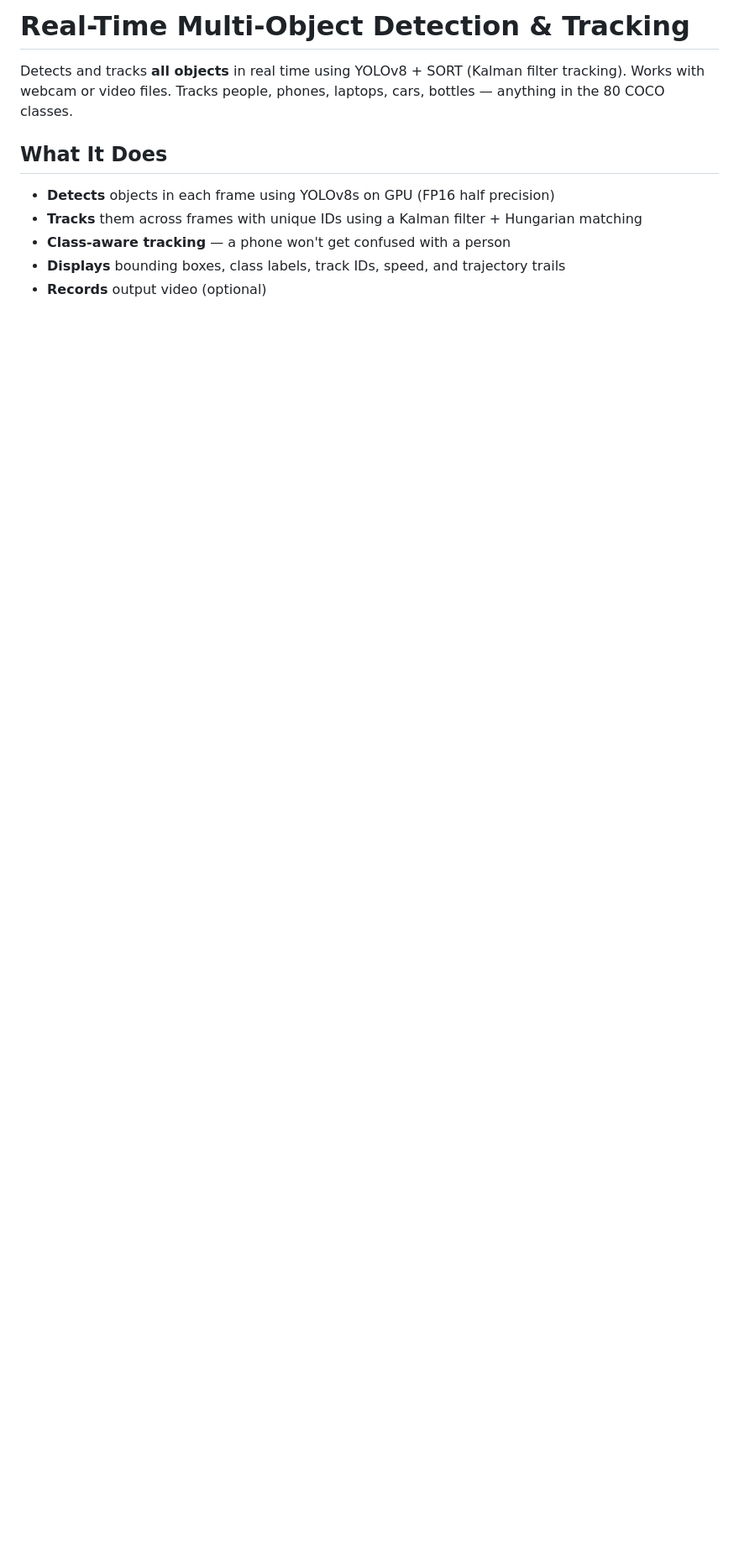
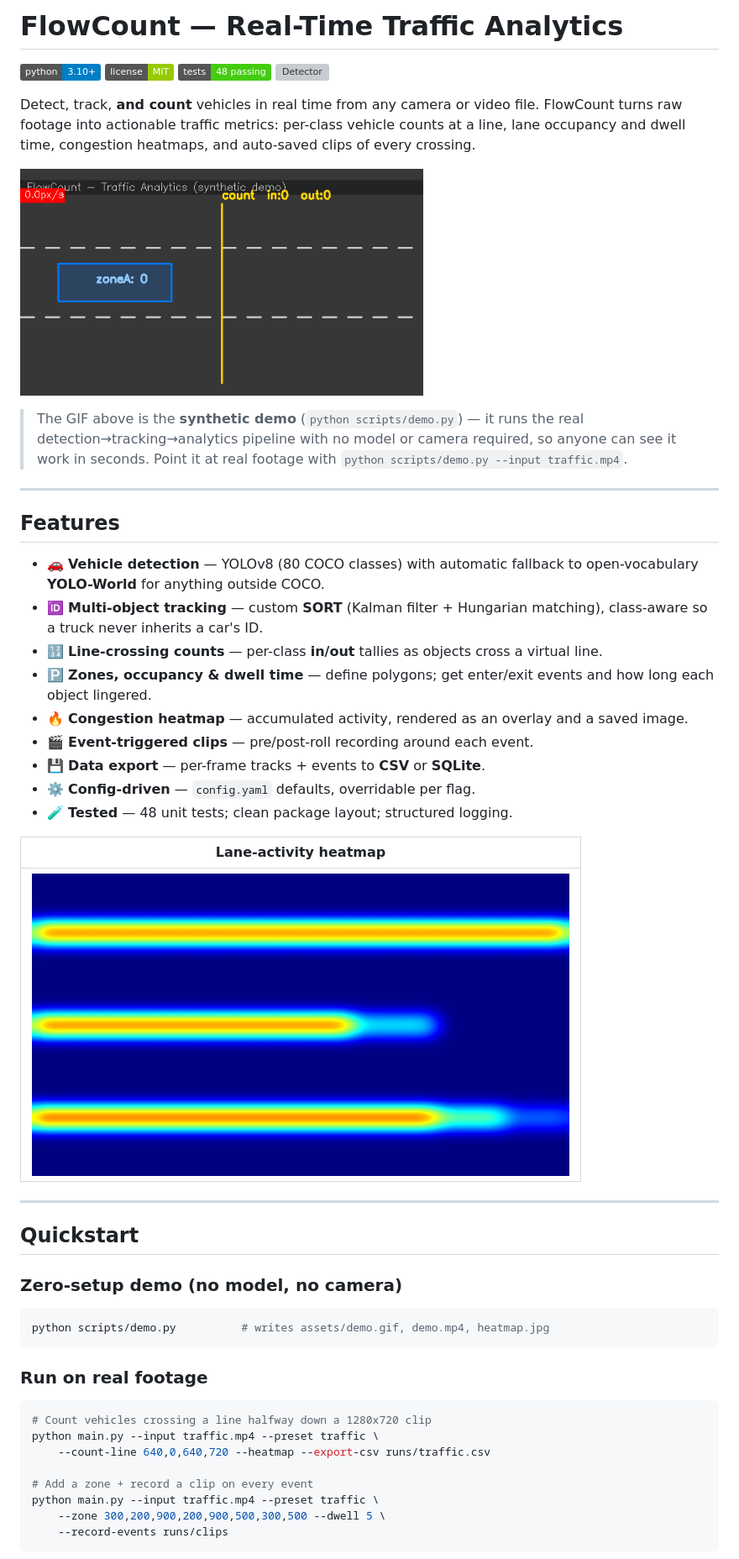
Before and after one commit to Wavy-Hec/ObjectDetection, a Markdown page: README.md, the part around the change printed below. Shown: that part at 84% size. Drawn GitHub-style; pictures changed too: assets/demo.gif (added), assets/heatmap.jpg (added); badges without logos; blank space fills up the shorter version; grey boxes are pictures that could not be loaded.

````diff
--- a/README.md
+++ b/README.md
@@ -1,11 +1,63 @@
-# Real-Time Multi-Object Detection & Tracking
+# FlowCount — Real-Time Traffic Analytics
 
-Detects and tracks **all objects** in real time using YOLOv8 + SORT (Kalman filter tracking). Works with webcam or video files. Tracks people, phones, laptops, cars, bottles — anything in the 80 COCO classes.
+![Python](https://img.shields.io/badge/python-3.10%2B-blue)
+![License](https://img.shields.io/badge/license-MIT-green)
+![Tests](https://img.shields.io/badge/tests-48%20passing-brightgreen)
+![Detector](https://img.shields.io/badge/detector-YOLOv8%20%2F%20YOLO--World-blueviolet)
 
-## What It Does
+Detect, track, **and count** vehicles in real time from any camera or video file.
+FlowCount turns raw footage into actionable traffic metrics: per-class vehicle
+counts at a line, lane occupancy and dwell time, congestion heatmaps, and
+auto-saved clips of every crossing.
 
-- **Detects** objects in each frame using YOLOv8s on GPU (FP16 half precision)
-- **Tracks** them across frames with unique IDs using a Kalman filter + Hungarian matching
-- **Class-aware tracking** — a phone won't get confused with a person
-- **Displays** bounding boxes, class labels, track IDs, speed, and trajectory trails
-- **Records** output video (optional)
+![FlowCount demo](assets/demo.gif)
+
+> The GIF above is the **synthetic demo** (`python scripts/demo.py`) — it runs the
+> real detection→tracking→analytics pipeline with no model or camera required, so
+> anyone can see it work in seconds. Point it at real footage with
+> `python scripts/demo.py --input traffic.mp4`.
+
+---
+
+## Features
+
+- 🚗 **Vehicle detection** — YOLOv8 (80 COCO classes) with automatic fallback to
+  open-vocabulary **YOLO-World** for anything outside COCO.
+- 🆔 **Multi-object tracking** — custom **SORT** (Kalman filter + Hungarian
+  matching), class-aware so a truck never inherits a car's ID.
+- 🔢 **Line-crossing counts** — per-class **in/out** tallies as objects cross a
+  virtual line.
+- 🅿️ **Zones, occupancy & dwell time** — define polygons; get enter/exit events
+  and how long each object lingered.
+- 🔥 **Congestion heatmap** — accumulated activity, rendered as an overlay and a
+  saved image.
+- 🎬 **Event-triggered clips** — pre/post-roll recording around each event.
+- 💾 **Data export** — per-frame tracks + events to **CSV** or **SQLite**.
+- ⚙️ **Config-driven** — `config.yaml` defaults, overridable per flag.
+- 🧪 **Tested** — 48 unit tests; clean package layout; structured logging.
+
+| Lane-activity heatmap |
+|---|
+| ![heatmap](assets/heatmap.jpg) |
+
+---
+
+## Quickstart
+
+### Zero-setup demo (no model, no camera)
+```bash
+python scripts/demo.py          # writes assets/demo.gif, demo.mp4, heatmap.jpg
+```
+
+### Run on real footage
+```bash
+# Count vehicles crossing a line halfway down a 1280x720 clip
+python main.py --input traffic.mp4 --preset traffic \
+    --count-line 640,0,640,720 --heatmap --export-csv runs/traffic.csv
+
+# Add a zone + record a clip on every event
+python main.py --input traffic.mp4 --preset traffic \
+    --zone 300,200,900,200,900,500,300,500 --dwell 5 \
+    --record-events runs/clips
+```
+
````
Also changed, not shown: other parts of README.md (+87 -62 lines), 3 other files.
